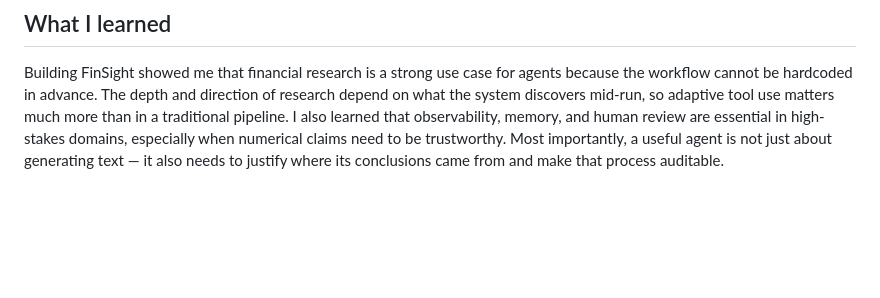
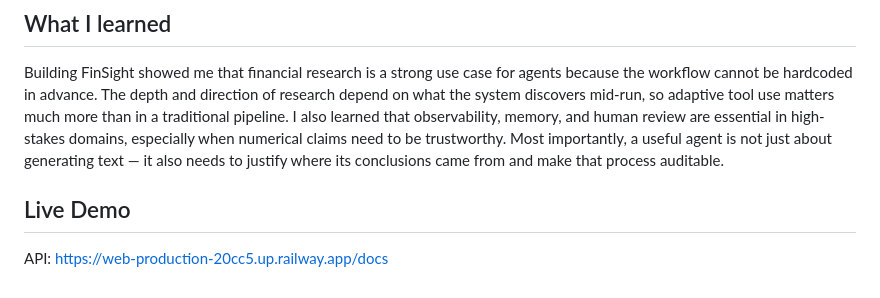
Before and after one commit to Hemanth-Thulasiraman/FinSight, a Markdown page: README.md, the part around the change. GitHub-like rendering; blank space fills up the shorter version.

Commit message:
docs: add live deployment URL

```diff
--- a/README.md
+++ b/README.md
@@ -116,3 +116,6 @@ FinSight/
 ## What I learned
 
 Building FinSight showed me that financial research is a strong use case for agents because the workflow cannot be hardcoded in advance. The depth and direction of research depend on what the system discovers mid-run, so adaptive tool use matters much more than in a traditional pipeline. I also learned that observability, memory, and human review are essential in high-stakes domains, especially when numerical claims need to be trustworthy. Most importantly, a useful agent is not just about generating text — it also needs to justify where its conclusions came from and make that process auditable.
+
+## Live Demo
+API: https://web-production-20cc5.up.railway.app/docs
```
